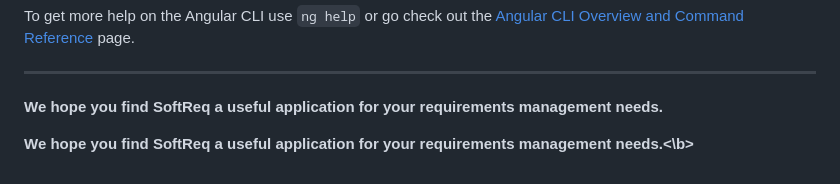
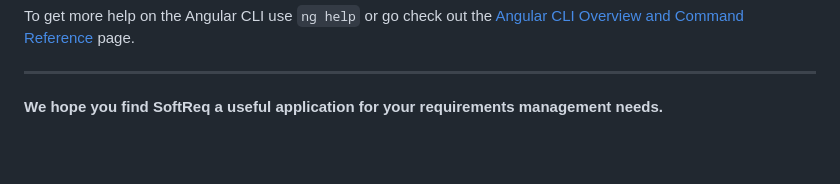
Before and after one commit to muhidabid/SoftReq, a Markdown page: README.md, the part around the change printed below. Rendered like a GitHub page; blank space fills up the shorter version.

```diff
--- a/README.md
+++ b/README.md
@@ -147,5 +147,3 @@ Run `ng e2e` to execute the end-to-end tests via a platform of your choice. To u
 ## Further help
 
 To get more help on the Angular CLI use `ng help` or go check out the [Angular CLI Overview and Command Reference](https://angular.io/cli) page. -->
-
-<b>We hope you find SoftReq a useful application for your requirements management needs.<\b>
```
Also changed, not shown: other parts of README.md (+1 -1 lines).
